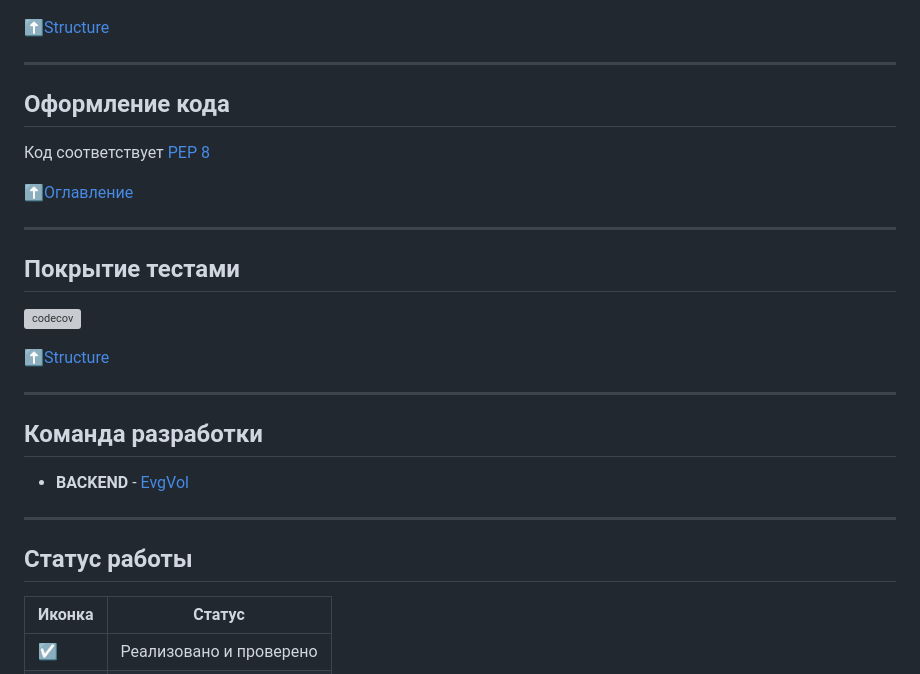
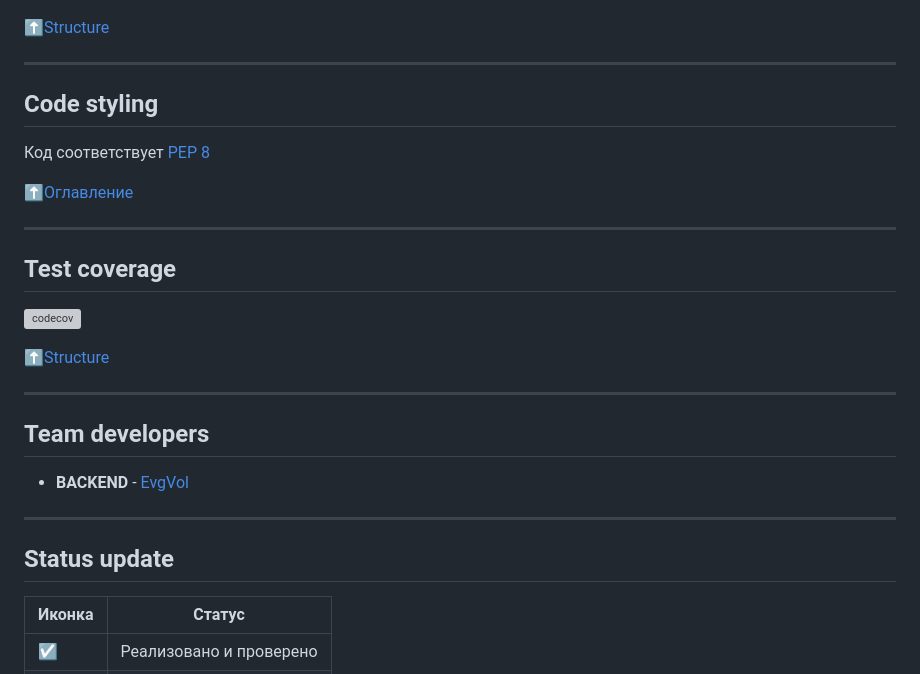
Before and after one commit to EvgVol/rent_play, a Markdown page: README.md, the part around one of its changes. Rendered like a GitHub page; grey boxes are pictures that could not be loaded.

```diff
--- a/README.md
+++ b/README.md
@@ -192,26 +192,26 @@ python manage.py runserver
 [:arrow_up:Structure](#Structure)
 ____
 
-## Оформление кода
+## Code styling
 Код соответствует [PEP 8](https://pep8.org/)
 
 [:arrow_up:Оглавление](#Оглавление)
 ____
 
-## Покрытие тестами
+## Test coverage
 ![codecov](https://codecov.io/gh/EvgVol/rent_play/branch/main/graphs/tree.svg?token=YB05m6VK4R)
 
 [:arrow_up:Structure](#Structure)
 ____
 
 
-## Команда разработки
+## Team developers
 
 - **BACKEND** - [EvgVol](https://github.com/EvgVol)
 
 ____
 
-##  Статус работы
+##  Status update
 
 | Иконка | Статус |
 |----------------|:---------:|
```
Also changed, not shown: other parts of README.md (+28 -28 lines).
